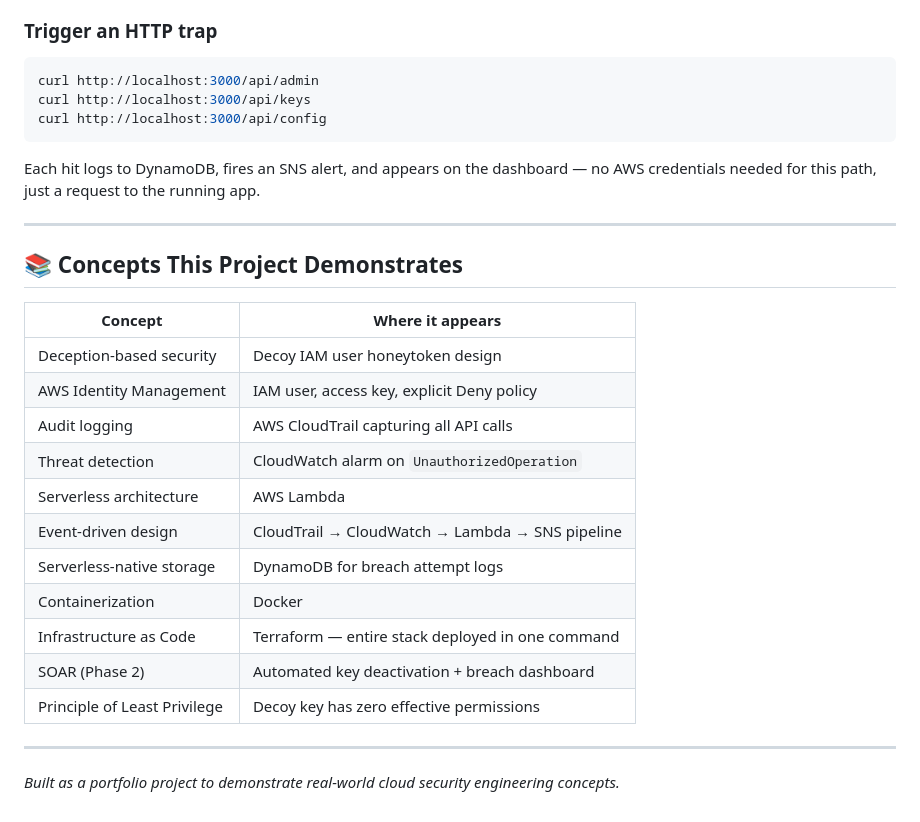
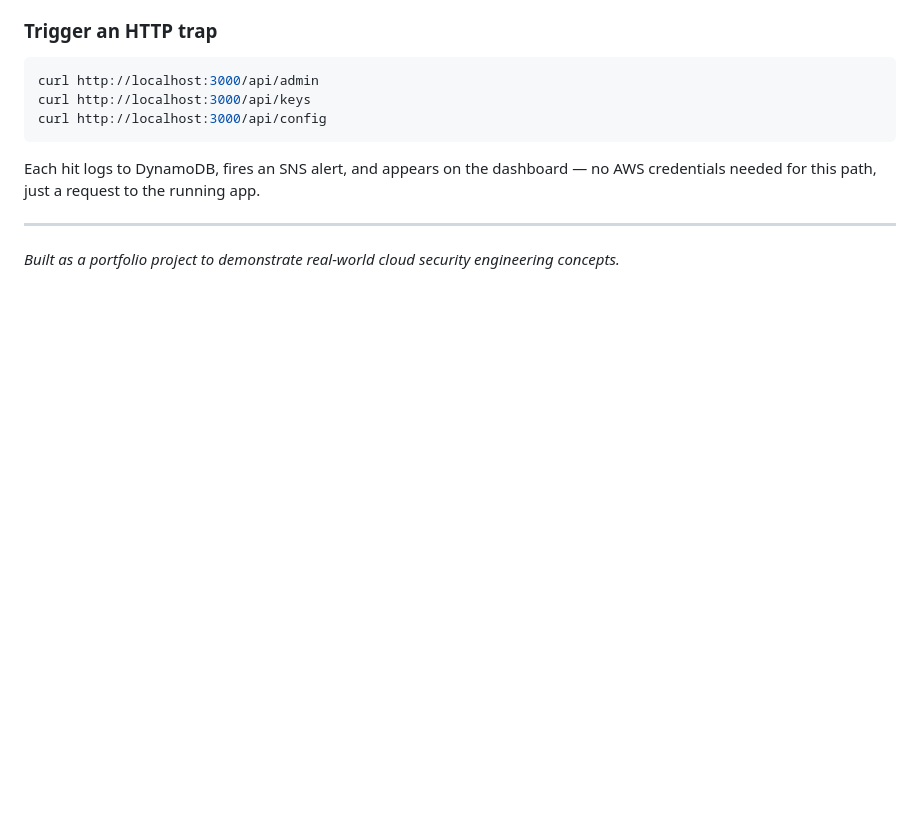
Before and after one commit to tamilorea1/honeyTokenMonitor, a Markdown page: README.md, the part around the change. Drawn GitHub-style; blank space fills up the shorter version.

Commit message:
Remove concepts section from README
Removed the 'Concepts This Project Demonstrates' section from the README.

```diff
--- a/README.md
+++ b/README.md
@@ -143,23 +143,6 @@ curl http://localhost:3000/api/config
 
 Each hit logs to DynamoDB, fires an SNS alert, and appears on the dashboard — no AWS credentials needed for this path, just a request to the running app.
 
----
-
-## 📚 Concepts This Project Demonstrates
-
-| Concept | Where it appears |
-|---|---|
-| Deception-based security | Decoy IAM user honeytoken design |
-| AWS Identity Management | IAM user, access key, explicit Deny policy |
-| Audit logging | AWS CloudTrail capturing all API calls |
-| Threat detection | CloudWatch alarm on `UnauthorizedOperation` |
-| Serverless architecture | AWS Lambda |
-| Event-driven design | CloudTrail → CloudWatch → Lambda → SNS pipeline |
-| Serverless-native storage | DynamoDB for breach attempt logs |
-| Containerization | Docker |
-| Infrastructure as Code | Terraform — entire stack deployed in one command |
-| SOAR (Phase 2) | Automated key deactivation + breach dashboard |
-| Principle of Least Privilege | Decoy key has zero effective permissions |
 
 ---
 
```
